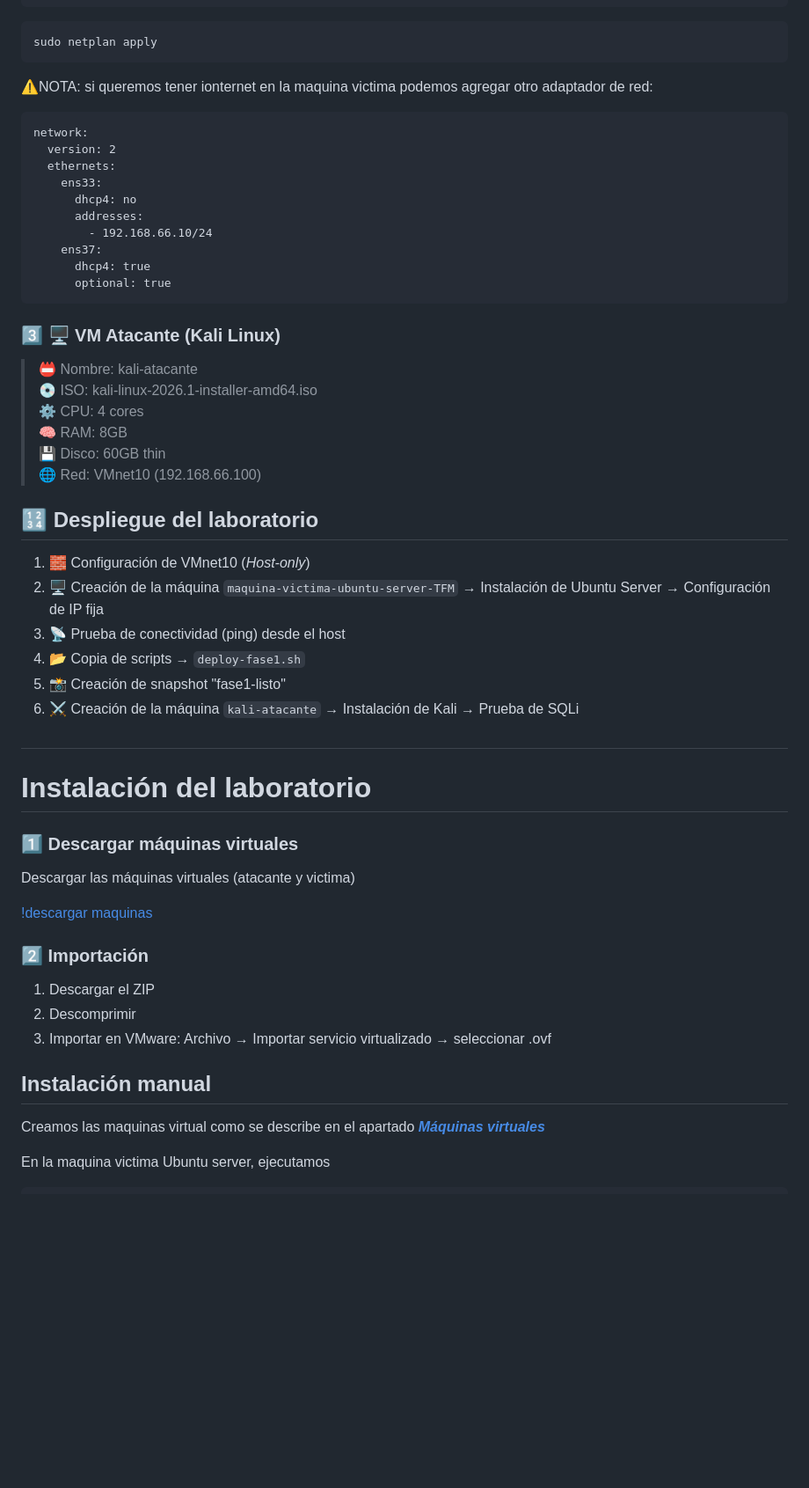
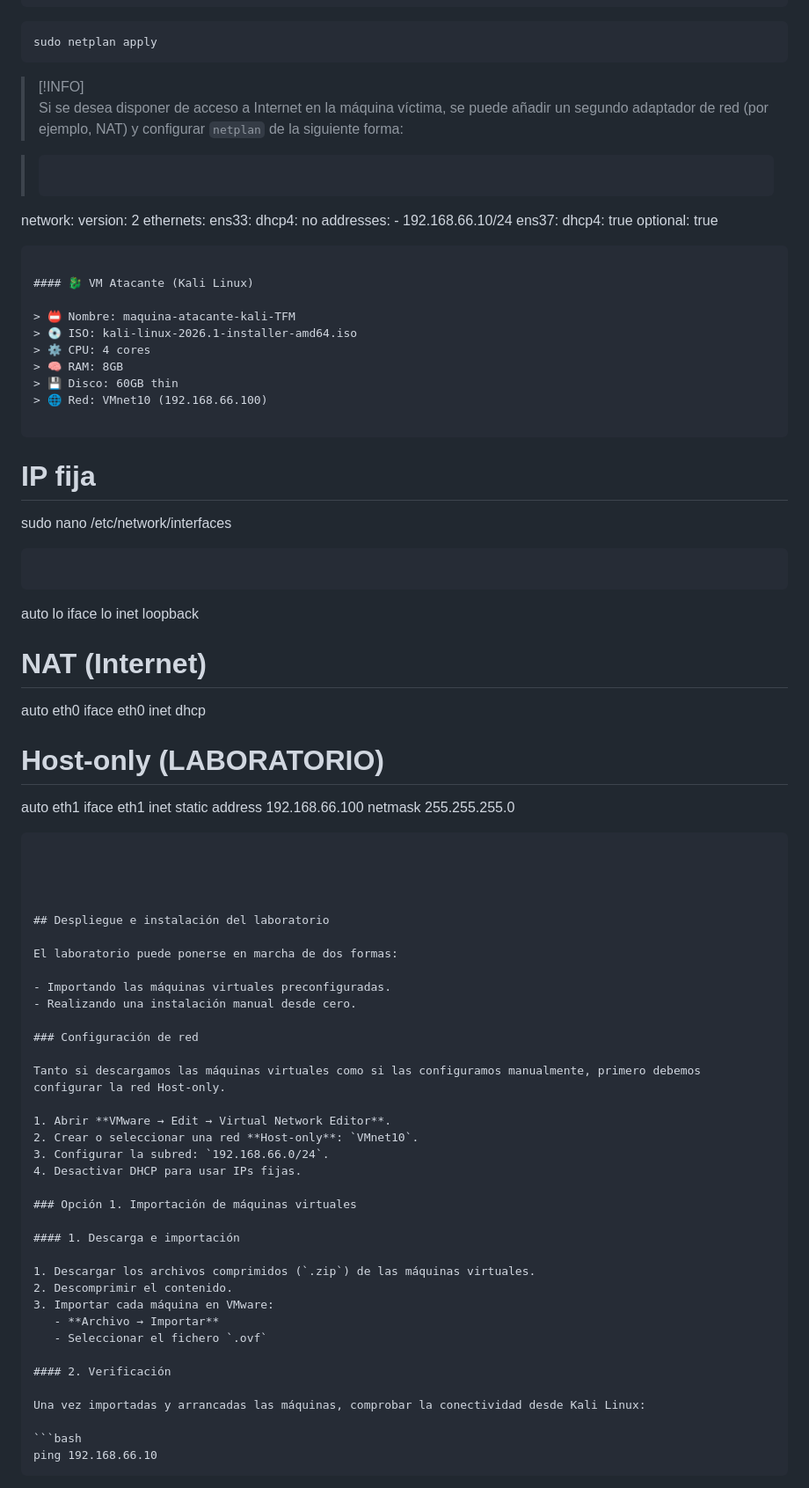
Before and after one commit to AmasterJT/TFM-Ciber-CEU-Jose-Torre, a Markdown page: README.md, the part around one of its changes. Shown at 88% size. Rendered like a GitHub page; blank space fills up the shorter version.

Commit message:
mejoramos  el pparatado de instalacion del README

````diff
--- a/README.md
+++ b/README.md
@@ -158,8 +162,10 @@ network:
 sudo netplan apply
 ```
 
-⚠️NOTA: si queremos tener ionternet en la maquina victima podemos agregar otro adaptador de red:
-```
+> [!INFO]
+> Si se desea disponer de acceso a Internet en la máquina víctima, se puede añadir un segundo adaptador de red (por ejemplo, NAT) y configurar `netplan` de la siguiente forma:
+
+>```yaml
 network:
   version: 2
   ethernets:
@@ -172,47 +178,71 @@ network:
       optional: true
 ```
 
-### 3️⃣ 🖥️ VM Atacante (Kali Linux)
+#### 🐉 VM Atacante (Kali Linux)
 
-> 📛 Nombre: kali-atacante
+> 📛 Nombre: maquina-atacante-kali-TFM
 > 💿 ISO: kali-linux-2026.1-installer-amd64.iso
 > ⚙️ CPU: 4 cores
 > 🧠 RAM: 8GB
 > 💾 Disco: 60GB thin
 > 🌐 Red: VMnet10 (192.168.66.100)
 
-## 🔢 Despliegue del laboratorio
+```
+# IP fija
+sudo nano /etc/network/interfaces
+```
 
-1. 🧱 Configuración de VMnet10 (*Host-only*)
-2. 🖥️ Creación de la máquina `maquina-victima-ubuntu-server-TFM` → Instalación de Ubuntu Server → Configuración de IP fija
-3. 📡 Prueba de conectividad (ping) desde el host
-4. 📂 Copia de scripts → `deploy-fase1.sh`
-5. 📸 Creación de snapshot "fase1-listo"
-6. ⚔️ Creación de la máquina `kali-atacante` → Instalación de Kali → Prueba de SQLi
+```
+auto lo
+iface lo inet loopback
 
-##
+# NAT (Internet)
+auto eth0
+iface eth0 inet dhcp
+
+# Host-only (LABORATORIO)
+auto eth1
+iface eth1 inet static
+    address 192.168.66.100
+    netmask 255.255.255.0
 
 
-# Instalación del laboratorio
+```
 
 
 
-### 1️⃣ Descargar máquinas virtuales
 
-Descargar las máquinas virtuales (atacante y victima)
+## Despliegue e instalación del laboratorio
 
-[!descargar maquinas](https://outlook.cloud.microsoft/host/377c982d-9686-450e-9a7c-22aeaf1bc162/7211f19f-262a-42eb-a02e-289956491741)
+El laboratorio puede ponerse en marcha de dos formas:
 
+- Importando las máquinas virtuales preconfiguradas.
+- Realizando una instalación manual desde cero.
 
-### 2️⃣ Importación
+### Configuración de red
 
-1. Descargar el ZIP
-2. Descomprimir
-3. Importar en VMware:
-   Archivo → Importar servicio virtualizado → seleccionar .ovf
+Tanto si descargamos las máquinas virtuales como si las configuramos manualmente, primero debemos configurar la red Host-only.
 
-## Instalación manual
+1. Abrir **VMware → Edit → Virtual Network Editor**.
+2. Crear o seleccionar una red **Host-only**: `VMnet10`.
+3. Configurar la subred: `192.168.66.0/24`.
+4. Desactivar DHCP para usar IPs fijas.
 
-Creamos las maquinas virtual como se describe en el apartado [_**Máquinas virtuales**_](#máquinas-virtuales)
+### Opción 1. Importación de máquinas virtuales
 
-En la maquina victima Ubuntu server, ejecutamos
+#### 1. Descarga e importación
+
+1. Descargar los archivos comprimidos (`.zip`) de las máquinas virtuales.
+2. Descomprimir el contenido.
+3. Importar cada máquina en VMware:
+   - **Archivo → Importar**
+   - Seleccionar el fichero `.ovf`
+
+#### 2. Verificación
+
+Una vez importadas y arrancadas las máquinas, comprobar la conectividad desde Kali Linux:
+
+```bash
+ping 192.168.66.10
+```
+
````
Also changed, not shown: other parts of README.md (+180 -146 lines).
